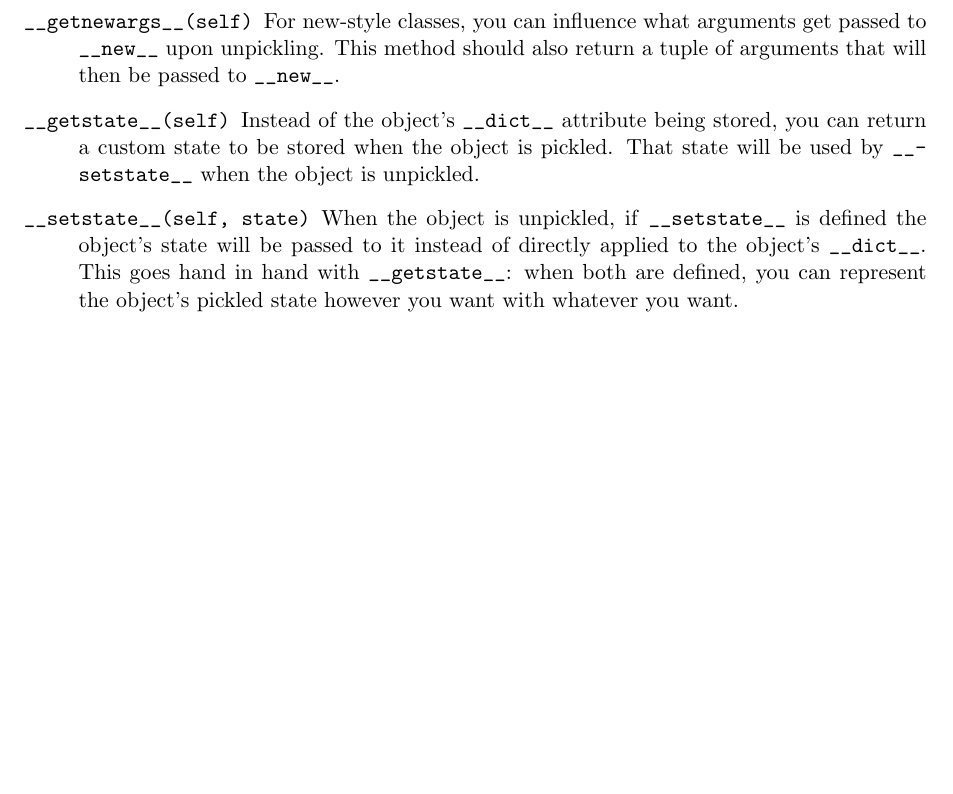
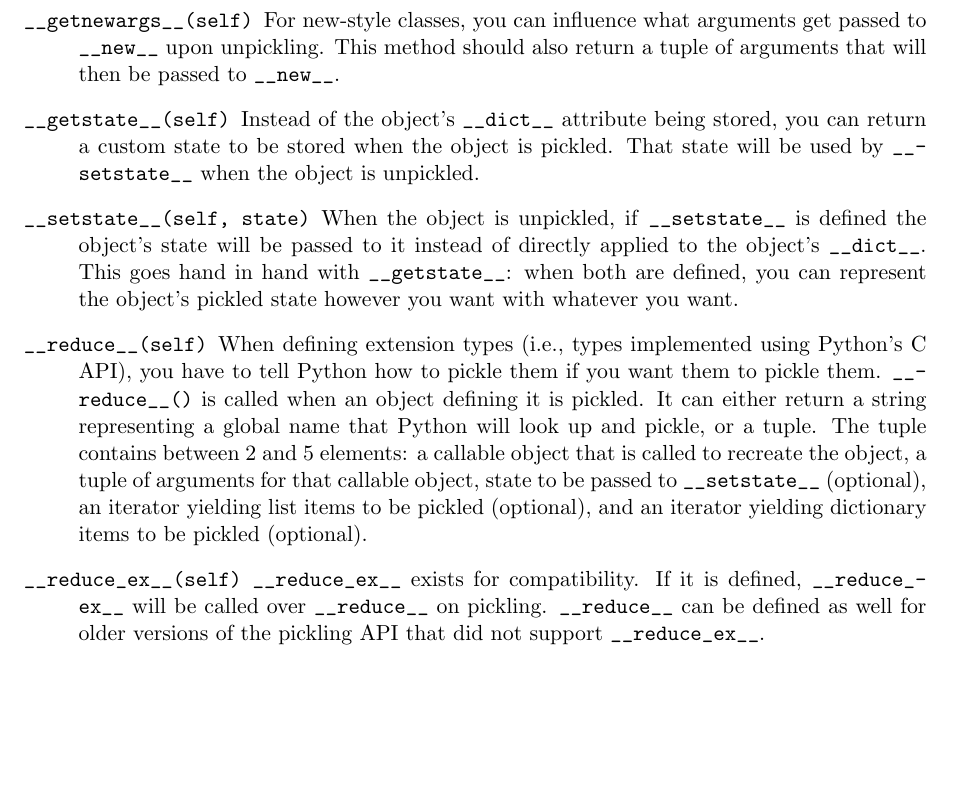
Before and after one commit to RafeKettler/magicmethods, a LaTeX document (magicmethods.tex): part of page 16 of 18, cut so that both start at the same text, the shorter picture padded with empty space. Compiled offline with pdfLaTeX.

Commit message:
Document reduce and reduce_ex. Closes #20'

```diff
--- a/magicmethods.tex
+++ b/magicmethods.tex
@@ -571,7 +571,10 @@ For new-style classes, you can influence what arguments get passed to \code{__ne
 Instead of the object's \code{__dict__} attribute being stored, you can return a custom state to be stored when the object is pickled. That state will be used by \code{__setstate__} when the object is unpickled.
 \item[\code{__setstate__(self, state)}]
 When the object is unpickled, if \code{__setstate__} is defined the object's state will be passed to it instead of directly applied to the object's \code{__dict__}. This goes hand in hand with \code{__getstate__}: when both are defined, you can represent the object's pickled state however you want with whatever you want.
-
+\item[\code{__reduce__(self)}]
+When defining extension types (i.e., types implemented using Python's C API), you have to tell Python how to pickle them if you want them to pickle them. \code{__reduce__()} is called when an object defining it is pickled. It can either return a string representing a global name that Python will look up and pickle, or a tuple. The tuple contains between 2 and 5 elements: a callable object that is called to recreate the object, a tuple of arguments for that callable object, state to be passed to \code{__setstate__} (optional), an iterator yielding list items to be pickled (optional),  and an iterator yielding dictionary items to be pickled (optional).
+\item[\code{__reduce_ex__(self)}]
+\code{__reduce_ex__} exists for compatibility. If it is defined, \code{__reduce_ex__} will be called over \code{__reduce__} on pickling. \code{__reduce__} can be defined as well for older versions of the pickling API that did not support \code{__reduce_ex__}.
 \end{description}
 
 \subsection{An Example}
```
Also changed, not shown: magicmethods.pdf, 1 other file.
